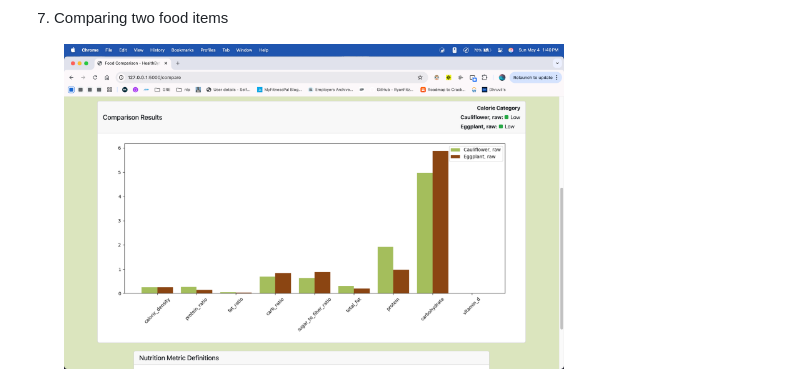
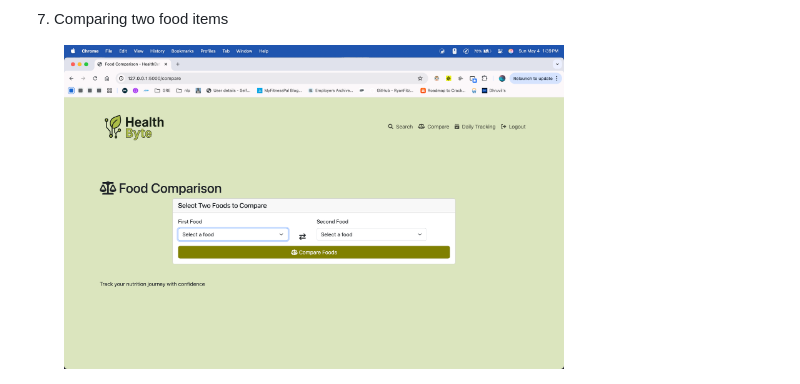
Before and after one commit to DAJ8112/healthbyte, a Markdown page: README.md, the part around the change. Drawn GitHub-style.

```diff
--- a/README.md
+++ b/README.md
@@ -52,7 +52,7 @@ This project was done for the coursework of Applied Database Technologies.
 
 7. Comparing two food items
 <figure>
-  <img src="screenshots/charts.png" alt="Alt text caption" width="500">
+  <img src="screenshots/comparepage.png" alt="Alt text caption" width="500">
   <!-- <figcaption>Login Page</figcaption> -->
 </figure>
 
```
